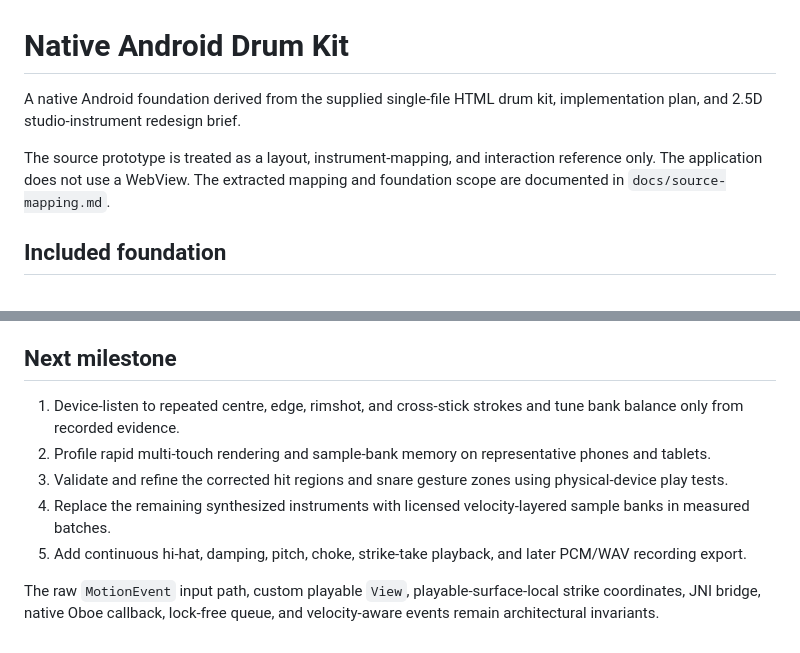
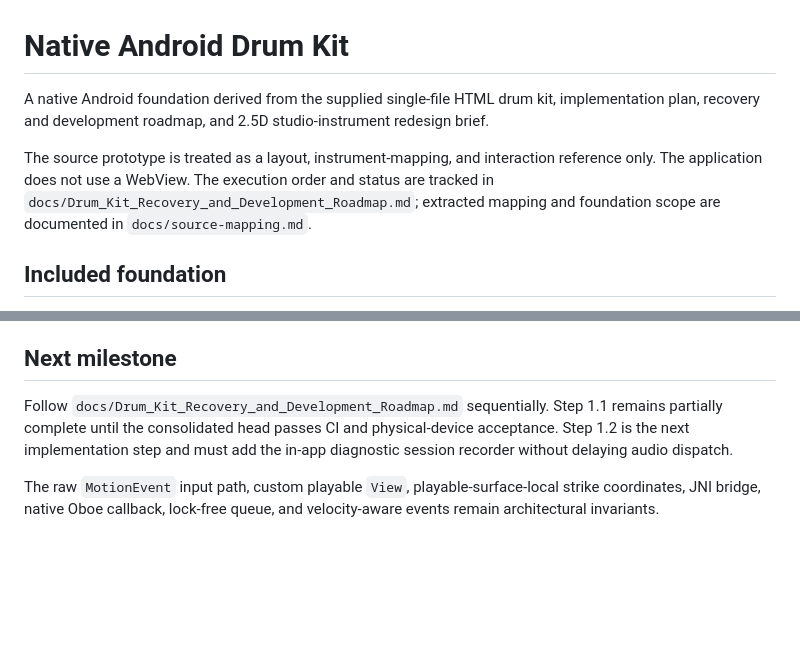
Before and after one commit to MisterBottom-png/testing, a Markdown page: drum-kit-android/README.md, 2 parts joined by grey strips. GitHub-like rendering; blank space fills up the shorter version.

Commit message:
Align README with recovery roadmap

```diff
--- a/drum-kit-android/README.md
+++ b/drum-kit-android/README.md
@@ -1,8 +1,8 @@
 # Native Android Drum Kit
 
-A native Android foundation derived from the supplied single-file HTML drum kit, implementation plan, and 2.5D studio-instrument redesign brief.
+A native Android foundation derived from the supplied single-file HTML drum kit, implementation plan, recovery and development roadmap, and 2.5D studio-instrument redesign brief.
 
-The source prototype is treated as a layout, instrument-mapping, and interaction reference only. The application does not use a WebView. The extracted mapping and foundation scope are documented in `docs/source-mapping.md`.
+The source prototype is treated as a layout, instrument-mapping, and interaction reference only. The application does not use a WebView. The execution order and status are tracked in `docs/Drum_Kit_Recovery_and_Development_Roadmap.md`; extracted mapping and foundation scope are documented in `docs/source-mapping.md`.
 
 ## Included foundation
 
@@ -81,10 +81,6 @@ The recording control captures an expressive strike-event take using fixed-capac
 
 ## Next milestone
 
-1. Device-listen to repeated centre, edge, rimshot, and cross-stick strokes and tune bank balance only from recorded evidence.
-2. Profile rapid multi-touch rendering and sample-bank memory on representative phones and tablets.
-3. Validate and refine the corrected hit regions and snare gesture zones using physical-device play tests.
-4. Replace the remaining synthesized instruments with licensed velocity-layered sample banks in measured batches.
-5. Add continuous hi-hat, damping, pitch, choke, strike-take playback, and later PCM/WAV recording export.
+Follow `docs/Drum_Kit_Recovery_and_Development_Roadmap.md` sequentially. Step 1.1 remains partially complete until the consolidated head passes CI and physical-device acceptance. Step 1.2 is the next implementation step and must add the in-app diagnostic session recorder without delaying audio dispatch.
 
 The raw `MotionEvent` input path, custom playable `View`, playable-surface-local strike coordinates, JNI bridge, native Oboe callback, lock-free queue, and velocity-aware events remain architectural invariants.
```
